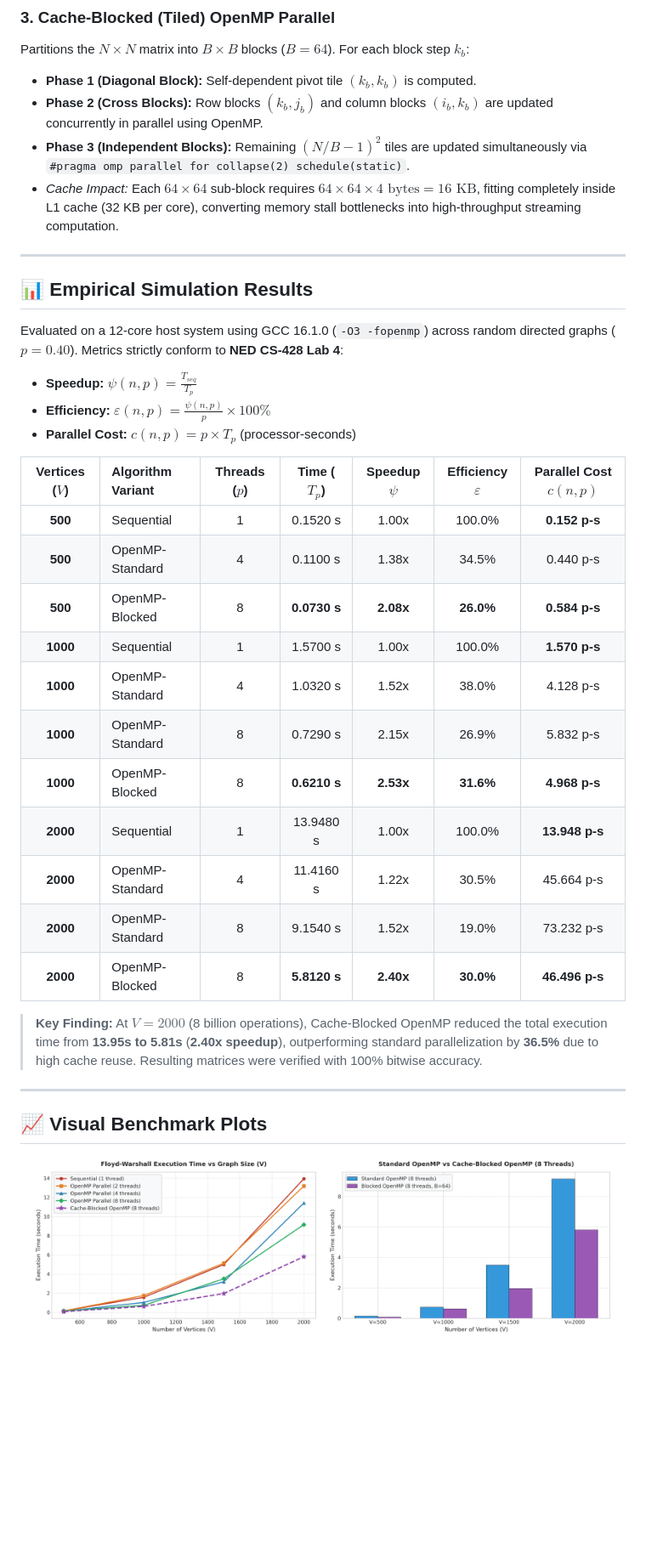
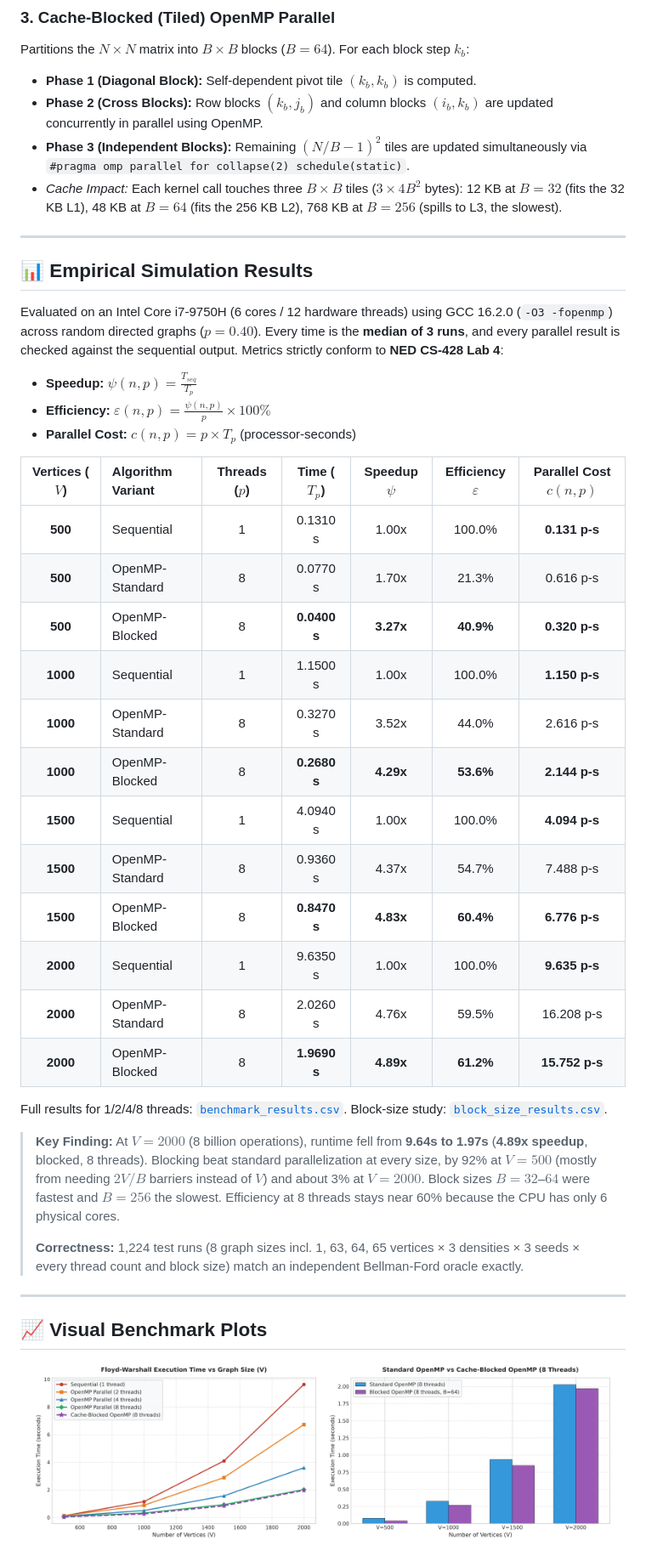
Before and after one commit to ameemakhtr/PDC_CCP, a Markdown page: README.md, the part around one of its changes. Shown at 85% size. Rendered like a GitHub page; pictures changed too: cache_blocking_comparison.png, runtime_comparison.png; blank space fills up the shorter version.

```diff
--- a/README.md
+++ b/README.md
@@ -69,32 +74,37 @@ Partitions the $N \times N$ matrix into $B \times B$ blocks ($B = 64$). For each
 - **Phase 1 (Diagonal Block):** Self-dependent pivot tile $(k_b, k_b)$ is computed.
 - **Phase 2 (Cross Blocks):** Row blocks $(k_b, j_b)$ and column blocks $(i_b, k_b)$ are updated concurrently in parallel using OpenMP.
 - **Phase 3 (Independent Blocks):** Remaining $(N/B - 1)^2$ tiles are updated simultaneously via `#pragma omp parallel for collapse(2) schedule(static)`.
-- *Cache Impact:* Each $64 \times 64$ sub-block requires $64 \times 64 \times 4\text{ bytes} = 16\text{ KB}$, fitting completely inside L1 cache (32 KB per core), converting memory stall bottlenecks into high-throughput streaming computation.
+- *Cache Impact:* Each kernel call touches three $B \times B$ tiles ($3 \times 4B^2$ bytes): 12 KB at $B = 32$ (fits the 32 KB L1), 48 KB at $B = 64$ (fits the 256 KB L2), 768 KB at $B = 256$ (spills to L3, the slowest).
 
 ---
 
 ## 📊 Empirical Simulation Results
 
-Evaluated on a 12-core host system using GCC 16.1.0 (`-O3 -fopenmp`) across random directed graphs ($p = 0.40$). Metrics strictly conform to **NED CS-428 Lab 4**:
+Evaluated on an Intel Core i7-9750H (6 cores / 12 hardware threads) using GCC 16.2.0 (`-O3 -fopenmp`) across random directed graphs ($p = 0.40$). Every time is the **median of 3 runs**, and every parallel result is checked against the sequential output. Metrics strictly conform to **NED CS-428 Lab 4**:
 - **Speedup:** $\psi(n, p) = \frac{T_{seq}}{T_p}$
 - **Efficiency:** $\varepsilon(n, p) = \frac{\psi(n, p)}{p} \times 100\%$
 - **Parallel Cost:** $c(n, p) = p \times T_p$ (processor-seconds)
 
 | Vertices ($V$) | Algorithm Variant | Threads ($p$) | Time ($T_p$) | Speedup $\psi$ | Efficiency $\varepsilon$ | Parallel Cost $c(n,p)$ |
 | :---: | :--- | :---: | :---: | :---: | :---: | :---: |
-| **500** | Sequential | 1 | 0.1520 s | 1.00x | 100.0% | **0.152 p-s** |
-| **500** | OpenMP-Standard | 4 | 0.1100 s | 1.38x | 34.5% | 0.440 p-s |
-| **500** | OpenMP-Blocked | 8 | **0.0730 s** | **2.08x** | **26.0%** | **0.584 p-s** |
-| **1000** | Sequential | 1 | 1.5700 s | 1.00x | 100.0% | **1.570 p-s** |
-| **1000** | OpenMP-Standard | 4 | 1.0320 s | 1.52x | 38.0% | 4.128 p-s |
-| **1000** | OpenMP-Standard | 8 | 0.7290 s | 2.15x | 26.9% | 5.832 p-s |
-| **1000** | OpenMP-Blocked | 8 | **0.6210 s** | **2.53x** | **31.6%** | **4.968 p-s** |
-| **2000** | Sequential | 1 | 13.9480 s | 1.00x | 100.0% | **13.948 p-s** |
-| **2000** | OpenMP-Standard | 4 | 11.4160 s | 1.22x | 30.5% | 45.664 p-s |
-| **2000** | OpenMP-Standard | 8 | 9.1540 s | 1.52x | 19.0% | 73.232 p-s |
-| **2000** | OpenMP-Blocked | 8 | **5.8120 s** | **2.40x** | **30.0%** | **46.496 p-s** |
+| **500** | Sequential | 1 | 0.1310 s | 1.00x | 100.0% | **0.131 p-s** |
+| **500** | OpenMP-Standard | 8 | 0.0770 s | 1.70x | 21.3% | 0.616 p-s |
+| **500** | OpenMP-Blocked | 8 | **0.0400 s** | **3.27x** | **40.9%** | **0.320 p-s** |
+| **1000** | Sequential | 1 | 1.1500 s | 1.00x | 100.0% | **1.150 p-s** |
+| **1000** | OpenMP-Standard | 8 | 0.3270 s | 3.52x | 44.0% | 2.616 p-s |
+| **1000** | OpenMP-Blocked | 8 | **0.2680 s** | **4.29x** | **53.6%** | **2.144 p-s** |
+| **1500** | Sequential | 1 | 4.0940 s | 1.00x | 100.0% | **4.094 p-s** |
+| **1500** | OpenMP-Standard | 8 | 0.9360 s | 4.37x | 54.7% | 7.488 p-s |
+| **1500** | OpenMP-Blocked | 8 | **0.8470 s** | **4.83x** | **60.4%** | **6.776 p-s** |
+| **2000** | Sequential | 1 | 9.6350 s | 1.00x | 100.0% | **9.635 p-s** |
+| **2000** | OpenMP-Standard | 8 | 2.0260 s | 4.76x | 59.5% | 16.208 p-s |
+| **2000** | OpenMP-Blocked | 8 | **1.9690 s** | **4.89x** | **61.2%** | **15.752 p-s** |
 
-> **Key Finding:** At $V = 2000$ (8 billion operations), Cache-Blocked OpenMP reduced the total execution time from **13.95s to 5.81s** (**2.40x speedup**), outperforming standard parallelization by **36.5%** due to high cache reuse. Resulting matrices were verified with 100% bitwise accuracy.
+Full results for 1/2/4/8 threads: [`benchmark_results.csv`](benchmark_results.csv). Block-size study: [`block_size_results.csv`](block_size_results.csv).
+
+> **Key Finding:** At $V = 2000$ (8 billion operations), runtime fell from **9.64s to 1.97s** (**4.89x speedup**, blocked, 8 threads). Blocking beat standard parallelization at every size, by 92% at $V = 500$ (mostly from needing $2V/B$ barriers instead of $V$) and about 3% at $V = 2000$. Block sizes $B = 32$–$64$ were fastest and $B = 256$ the slowest. Efficiency at 8 threads stays near 60% because the CPU has only 6 physical cores.
+>
+> **Correctness:** 1,224 test runs (8 graph sizes incl. 1, 63, 64, 65 vertices × 3 densities × 3 seeds × every thread count and block size) match an independent Bellman-Ford oracle exactly.
 
 ---
 
```
Also changed, not shown: other parts of README.md (+17 -5 lines), block_size_analysis.png (added), efficiency_plot.png, speedup_analysis.png, 8 other files.
